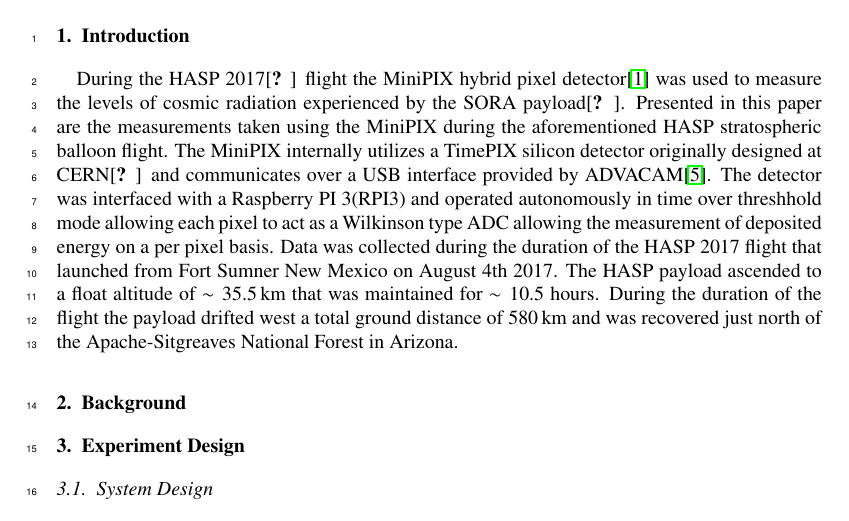
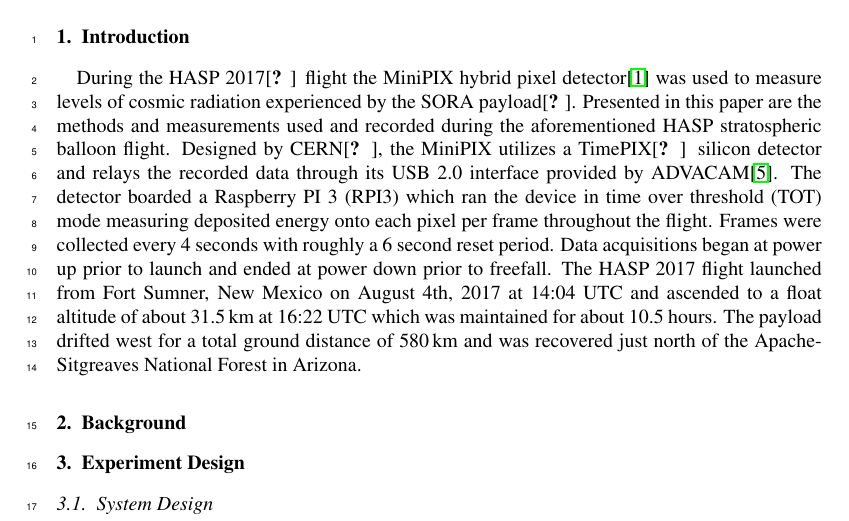
Before and after one commit to UH-MiniPix-Collaboration/MiniPIX, a LaTeX paper (paper/MiniPIX.tex, which reads paper/Introduction.tex): part of page 1 of 3, cut so that both start at the same text. Compiled offline with pdfLaTeX.

Commit message:
edit intro

```diff
--- a/paper/Introduction.tex
+++ b/paper/Introduction.tex
@@ -1,4 +1,11 @@
 \section{Introduction}
 \label{Introduction}
-% I need to put all the citations in the bibliography but the links are there
-During the HASP 2017\cite{hasp} flight the MiniPIX hybrid pixel detector\cite{minipix} was used to measure the levels of cosmic radiation experienced by the SORA payload\cite{sora}. Presented in this paper are the measurements taken using the MiniPIX during the aforementioned HASP stratospheric balloon flight. The MiniPIX internally utilizes a TimePIX silicon detector originally designed at CERN\cite{cern} and communicates over a USB interface provided by ADVACAM\cite{advacam}. The detector was interfaced with a Raspberry PI 3(RPI3) and operated autonomously in time over threshhold mode allowing each pixel to act as a Wilkinson type ADC allowing the measurement of deposited energy on a per pixel basis. Data was collected during the duration of the HASP 2017 flight that launched from Fort Sumner New Mexico on August 4th 2017. The HASP payload ascended to a float altitude of $\sim{}\SI{35.5}{\kilo\meter}$ that was maintained for $\sim{}10.5$ hours. During the duration of the flight the payload drifted west a total ground distance of \SI{580}{\kilo\meter} and was recovered just north of the Apache-Sitgreaves National Forest in Arizona.
+
+During the HASP 2017\cite{hasp} flight the MiniPIX hybrid pixel detector\cite{minipix} was used to measure levels of cosmic radiation experienced by
+the SORA payload\cite{sora}. Presented in this paper are the methods and measurements used and recorded during the aforementioned HASP stratospheric balloon flight.
+Designed by CERN\cite{cern}, the MiniPIX utilizes a TimePIX\cite{timepix} silicon detector and relays the recorded data through its USB 2.0 interface provided by
+ADVACAM\cite{advacam}. The detector boarded a Raspberry PI 3 (RPI3) which ran the device in time over threshold (TOT) mode measuring deposited energy onto each
+pixel per frame throughout the flight. Frames were collected every 4 seconds with roughly a 6 second reset period. Data acquisitions began at power up prior to
+launch and ended at power down prior to freefall. The HASP 2017 flight launched from Fort Sumner, New Mexico on August 4th, 2017 at 14:04 UTC
+and ascended to a float altitude of about $\SI{31.5}{\kilo\meter}$ at 16:22 UTC which was maintained for about 10.5 hours. The payload drifted west for a total
+ground distance of \SI{580}{\kilo\meter} and was recovered just north of the Apache-Sitgreaves National Forest in Arizona.
```
